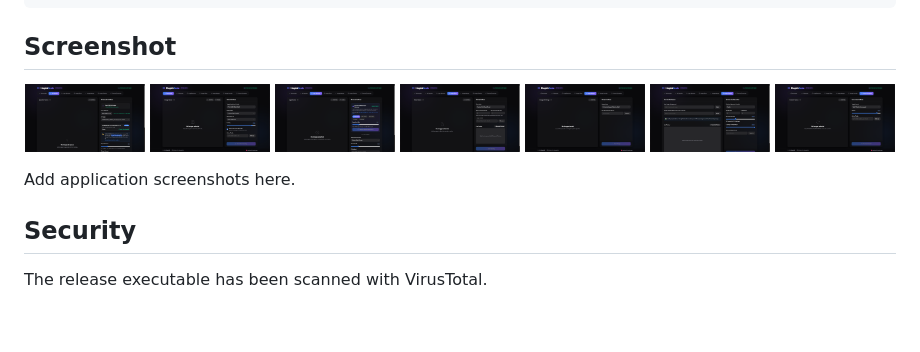
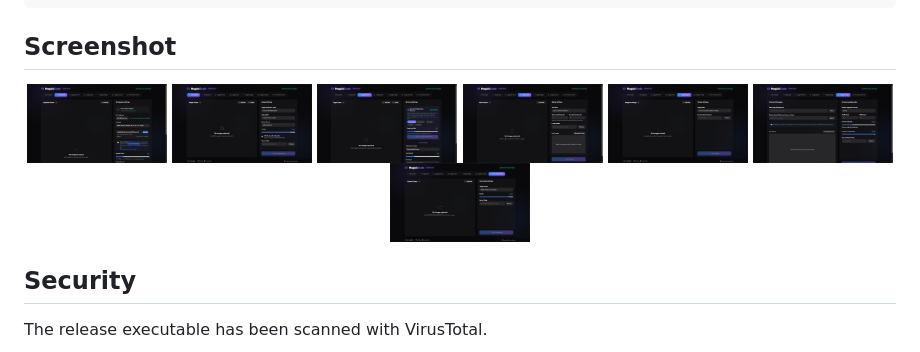
Before and after one commit to BexonSR/Magickscale, a Markdown page: README.md, the part around one of its changes. Rendered like a GitHub page; blank space fills up the shorter version.

```diff
--- a/README.md
+++ b/README.md
@@ -100,16 +100,15 @@ brew install imagemagick
 
 ## Screenshot
 <p align="center">
-  <img src="images/Screenshot%20(417).png" width="120">
-  <img src="images/Screenshot%20(418).png" width="120">
-  <img src="images/Screenshot%20(419).png" width="120">
-  <img src="images/Screenshot%20(420).png" width="120">
-  <img src="images/Screenshot%20(421).png" width="120">
-  <img src="images/Screenshot%20(422).png" width="120">
-  <img src="images/Screenshot%20(423).png" width="120">
+  <img src="images/Screenshot%20(417).png" width="140">
+  <img src="images/Screenshot%20(418).png" width="140">
+  <img src="images/Screenshot%20(419).png" width="140">
+  <img src="images/Screenshot%20(420).png" width="140">
+  <img src="images/Screenshot%20(421).png" width="140">
+  <img src="images/Screenshot%20(422).png" width="140">
+  <img src="images/Screenshot%20(423).png" width="140">
 </p>
 
-Add application screenshots here.
 ## Security
 
 The release executable has been scanned with VirusTotal.
```
Also changed, not shown: other parts of README.md (+4 -0 lines).
